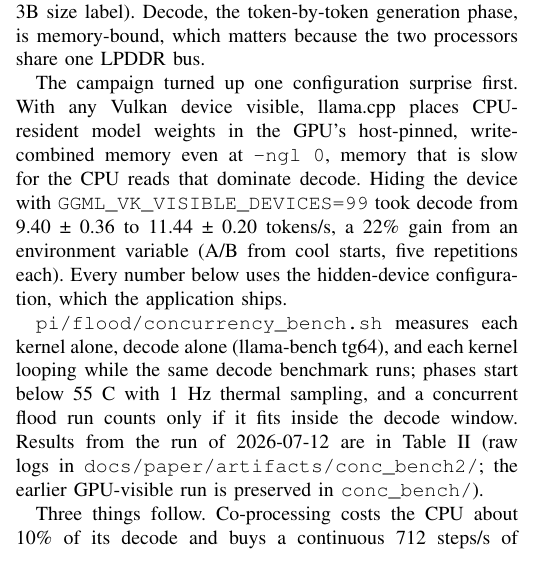
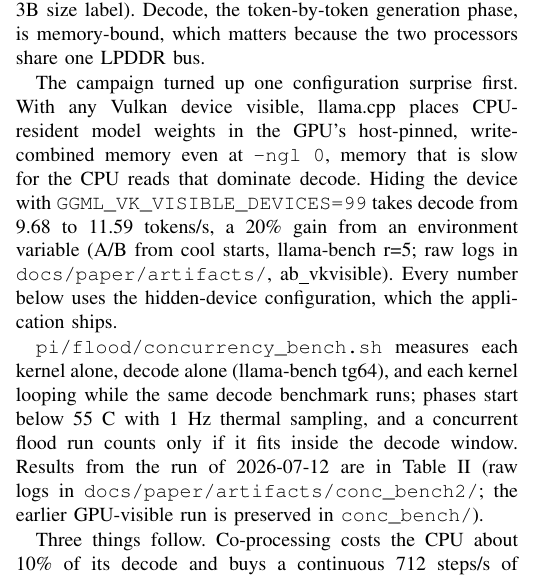
Before and after one commit to msradam/seppa, a LaTeX paper (docs/paper/paper_ieee.tex): part of one column of page 3 of 4 before the commit and part of one column of page 3 of 5 after it, cut so that both start at the same text. Compiled offline with pdfLaTeX; a missing font is replaced by an installed copy or a similar font; a LaTeX package or settings file that is missing is left out.

Commit message:
Decode A/B rerun with archived raw logs
The device-visibility claim previously rested on a notes-ledger entry.
Rerun on the Pi from cool starts (llama-bench tg64, r=5, model checksum
recorded): visible 9.68 t/s, hidden 11.59 t/s, a 20% gain, consistent
with the July ledger's 22%. The paper now cites the archived run and
the concurrency notebook derives the number from the raw logs.

```diff
--- a/docs/paper/paper_ieee.tex
+++ b/docs/paper/paper_ieee.tex
@@ -312,10 +312,11 @@
 device visible, llama.cpp places CPU-resident model weights in the GPU's
 host-pinned, write-combined memory even at \texttt{-ngl\ 0}, memory that
 is slow for the CPU reads that dominate decode. Hiding the device with
-\texttt{GGML\_VK\_VISIBLE\_DEVICES=99} took decode from 9.40 ± 0.36 to
-11.44 ± 0.20 tokens/s, a 22\% gain from an environment variable (A/B
-from cool starts, five repetitions each). Every number below uses the
-hidden-device configuration, which the application ships.
+\texttt{GGML\_VK\_VISIBLE\_DEVICES=99} takes decode from 9.68 to 11.59
+tokens/s, a 20\% gain from an environment variable (A/B from cool
+starts, llama-bench r=5; raw logs in \texttt{docs/paper/artifacts/},
+ab\_vkvisible). Every number below uses the hidden-device configuration,
+which the application ships.
 
 \texttt{pi/flood/concurrency\_bench.sh} measures each kernel alone,
 decode alone (llama-bench tg64), and each kernel looping while the same
```
Also changed, not shown: docs/paper/artifacts/ab_vkvisible_2026-08-10/hidden_meta.txt (added, +2 -0 lines), docs/paper/artifacts/ab_vkvisible_2026-08-10/meta.txt (added, +2 -0 lines), docs/paper/artifacts/ab_vkvisible_2026-08-10/visible_meta.txt (added, +2 -0 lines), docs/paper/paper.md (+1 -1 lines), docs/paper/paper.pdf, 3 other files.
